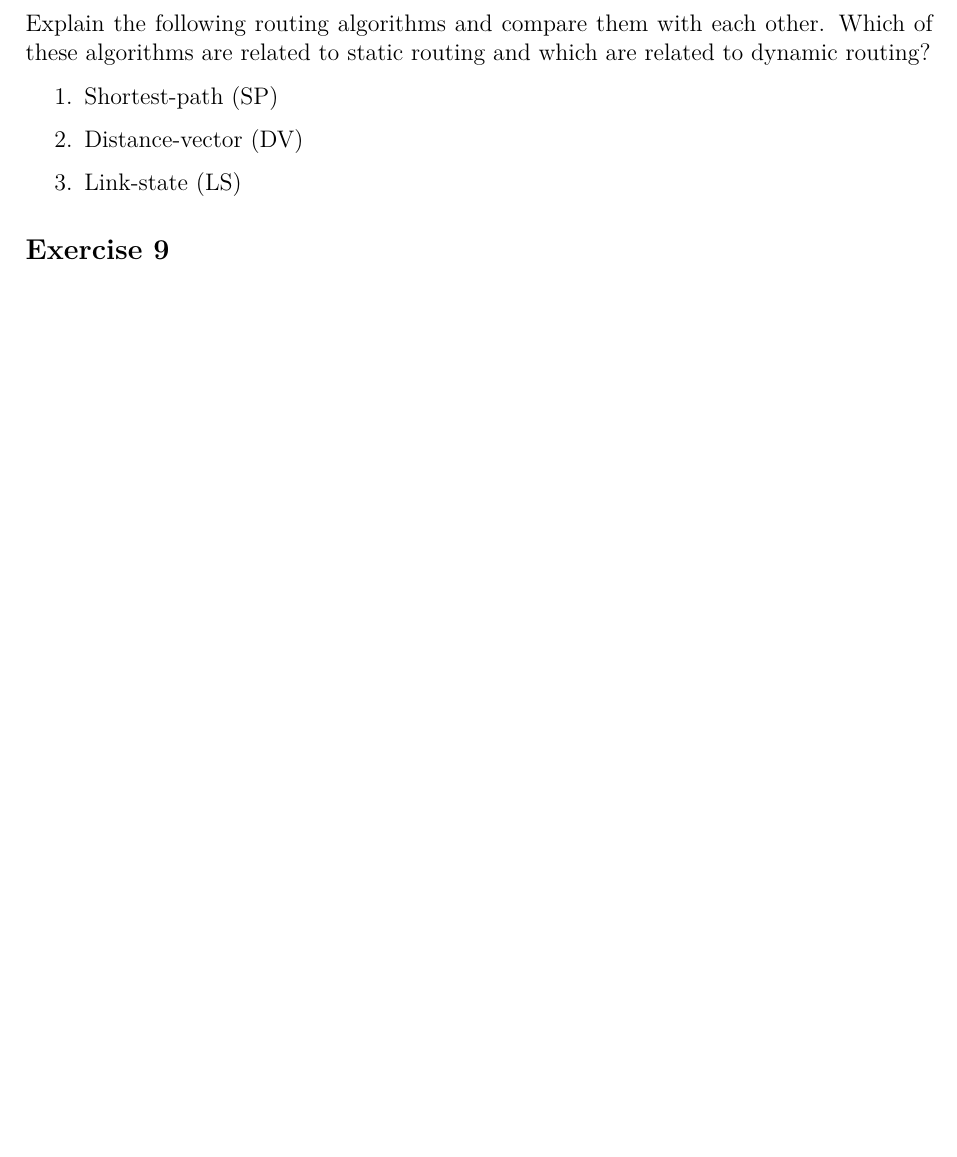
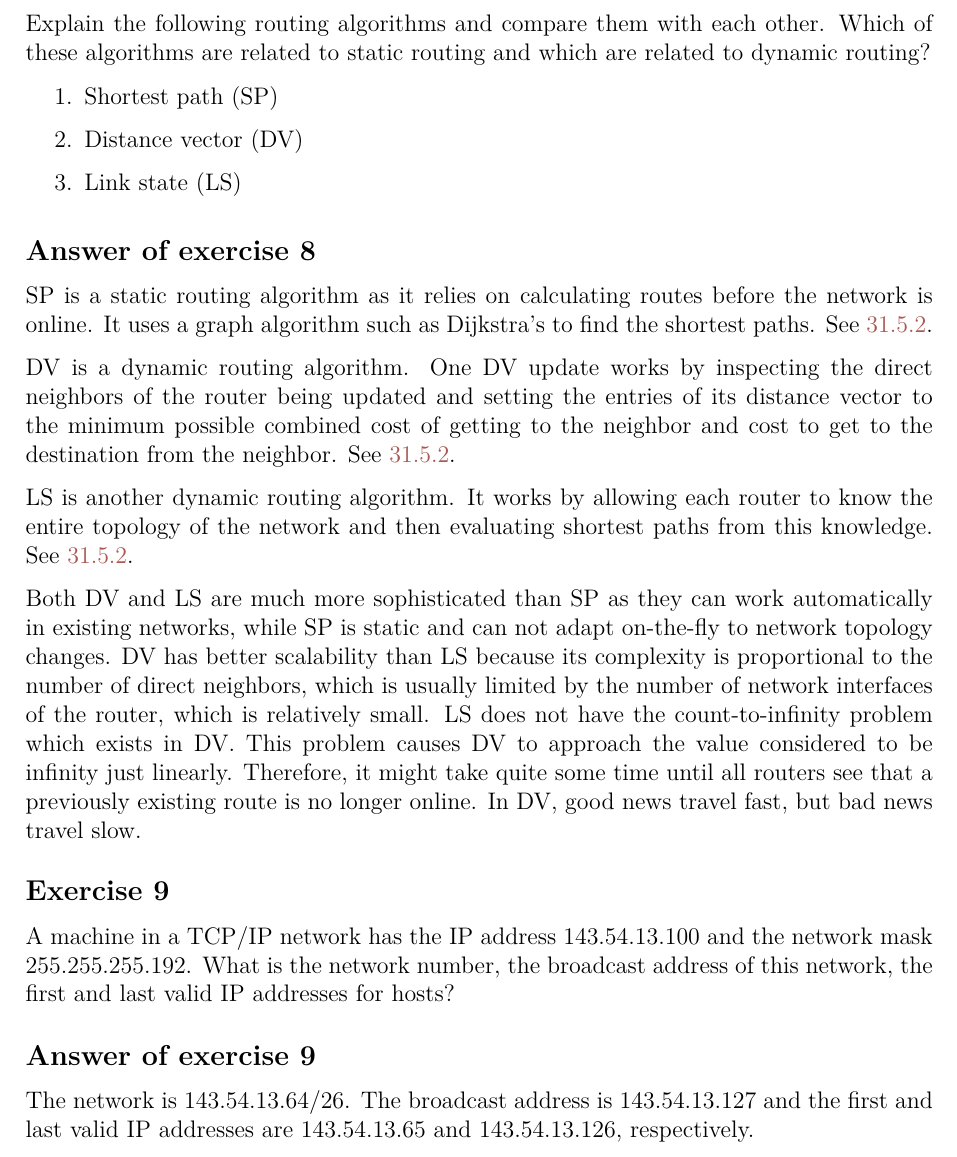
Before and after one commit to bernardosulzbach/notes, a LaTeX thesis (notes.tex): part of page 116 of 135 before the commit and part of page 116 of 136 after it, cut so that both start at the same text, the shorter picture padded with empty space. Compiled offline with pdfLaTeX; a LaTeX package or settings file that is missing is left out.

Commit message:
Solved some more exercises

```diff
--- a/notes.tex
+++ b/notes.tex
@@ -2911,17 +2911,34 @@ If, instead, the router R were to just forward broadcasts, the sequence would be
 \end{Answer}
 
 \begin{Exercise}
-Explain the following routing algorithms and compare them with each other. Which of these algorithms are related to static routing and which are related to dynamic routing?
+Explain the following routing algorithms and compare them with each other.
+Which of these algorithms are related to static routing and which are related to dynamic routing?
 
 \begin{enumerate}
-    \item Shortest-path (SP)
-    \item Distance-vector (DV)
-    \item Link-state (LS)
+    \item Shortest path (SP)
+    \item Distance vector (DV)
+    \item Link state (LS)
 \end{enumerate}
 \end{Exercise}
-
-\begin{Exercise}
-\end{Exercise}
+\begin{Answer}
+SP is a static routing algorithm as it relies on calculating routes before the network is online.
+It uses a graph algorithm such as Dijkstra's to find the shortest paths. See \ref{Shortest path algorithm}.
+
+DV is a dynamic routing algorithm. One DV update works by inspecting the direct neighbors of the router being updated and setting the entries of its distance vector to the minimum possible combined cost of getting to the neighbor and cost to get to the destination from the neighbor. See \ref{Distance vector routing}.
+
+LS is another dynamic routing algorithm. It works by allowing each router to know the entire topology of the network and then evaluating shortest paths from this knowledge. See \ref{Link state routing}.
+
+Both DV and LS are much more sophisticated than SP as they can work automatically in existing networks, while SP is static and can not adapt on-the-fly to network topology changes.
+DV has better scalability than LS because its complexity is proportional to the number of direct neighbors, which is usually limited by the number of network interfaces of the router, which is relatively small.
+LS does not have the count-to-infinity problem which exists in DV. This problem causes DV to approach the value considered to be infinity just linearly. Therefore, it might take quite some time until all routers see that a previously existing route is no longer online. In DV, good news travel fast, but bad news travel slow.
+\end{Answer}
+
+\begin{Exercise}
+A machine in a TCP/IP network has the IP address 143.54.13.100 and the network mask 255.255.255.192. What is the network number, the broadcast address of this network, the first and last valid IP addresses for hosts?
+\end{Exercise}
+\begin{Answer}
+The network is 143.54.13.64/26. The broadcast address is 143.54.13.127 and the first and last valid IP addresses are 143.54.13.65 and 143.54.13.126, respectively.
+\end{Answer}
 
 \begin{Exercise}
 \end{Exercise}
```
Also changed, not shown: notes.tex (2 more changed lines).
